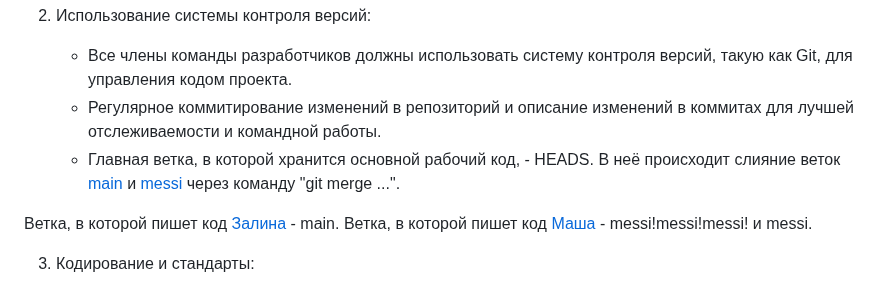
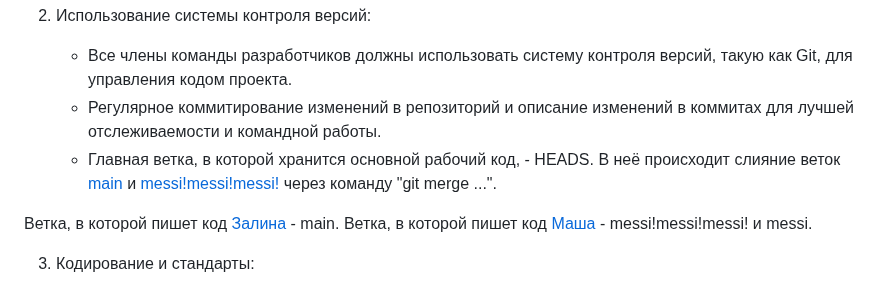
Before and after one commit to SHZalina/CP, a Markdown page: README.md, the part around the change. GitHub-like rendering.

```diff
--- a/README.md
+++ b/README.md
@@ -41,7 +41,7 @@
 2. Использование системы контроля версий:
    - Все члены команды разработчиков должны использовать систему контроля версий, такую как Git, для управления кодом проекта.
    - Регулярное коммитирование изменений в репозиторий и описание изменений в коммитах для лучшей отслеживаемости и командной работы.
-   - Главная ветка, в которой хранится основной рабочий код, - HEADS. В неё происходит слияние веток [main](https://github.com/SHZalina/CP) и [messi](https://github.com/SHZalina/CP/tree/messi) через команду "git merge ...".
+   - Главная ветка, в которой хранится основной рабочий код, - HEADS. В неё происходит слияние веток [main](https://github.com/SHZalina/CP) и [messi!messi!messi!](https://github.com/SHZalina/CP/tree/messi!messi!messi!) через команду "git merge ...".
 
 Ветка, в которой пишет код [Залина](https://github.com/SHZalina) - main.
 Ветка, в которой пишет код [Маша](https://github.com/bread133) - messi!messi!messi! и messi.
```
